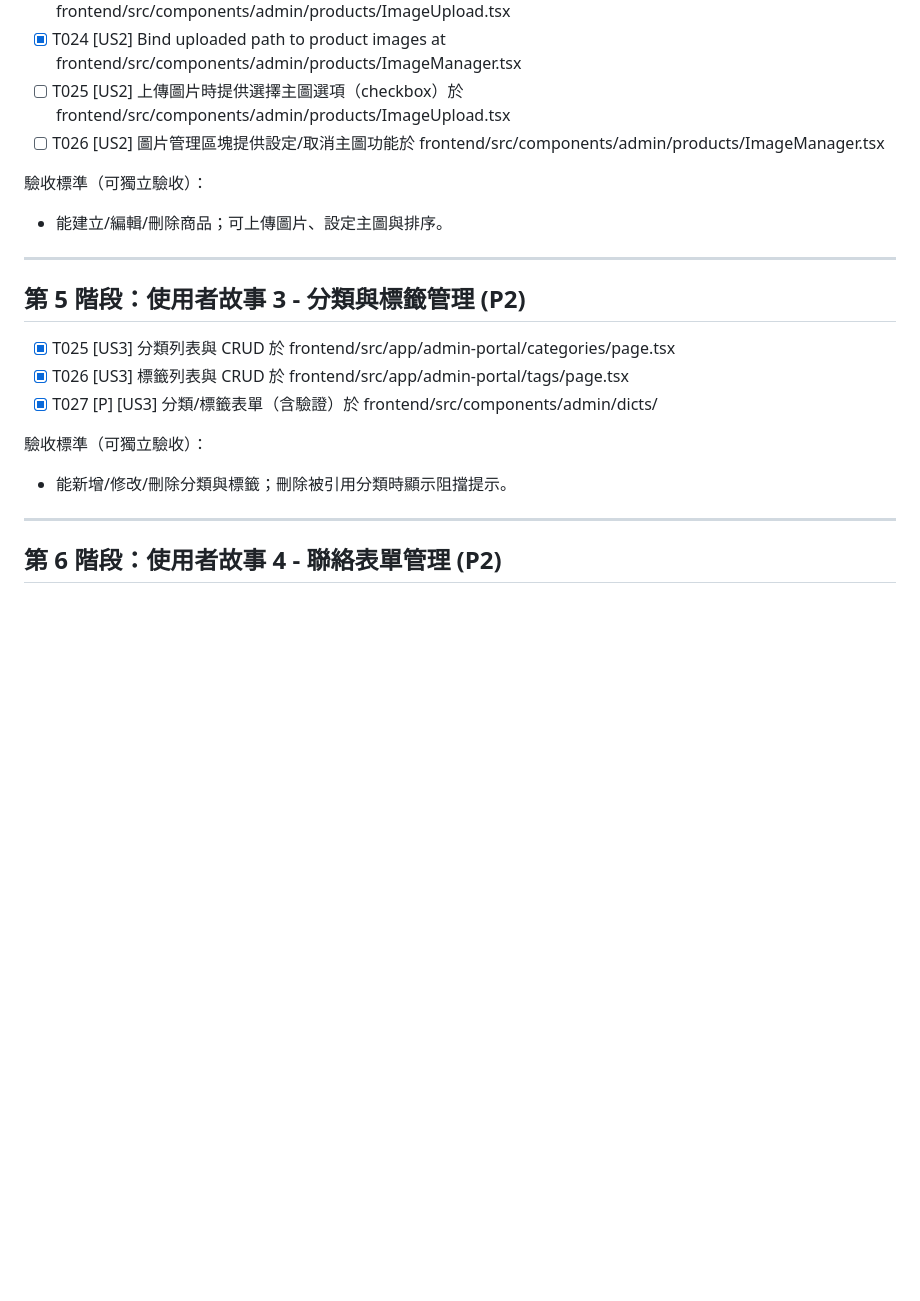
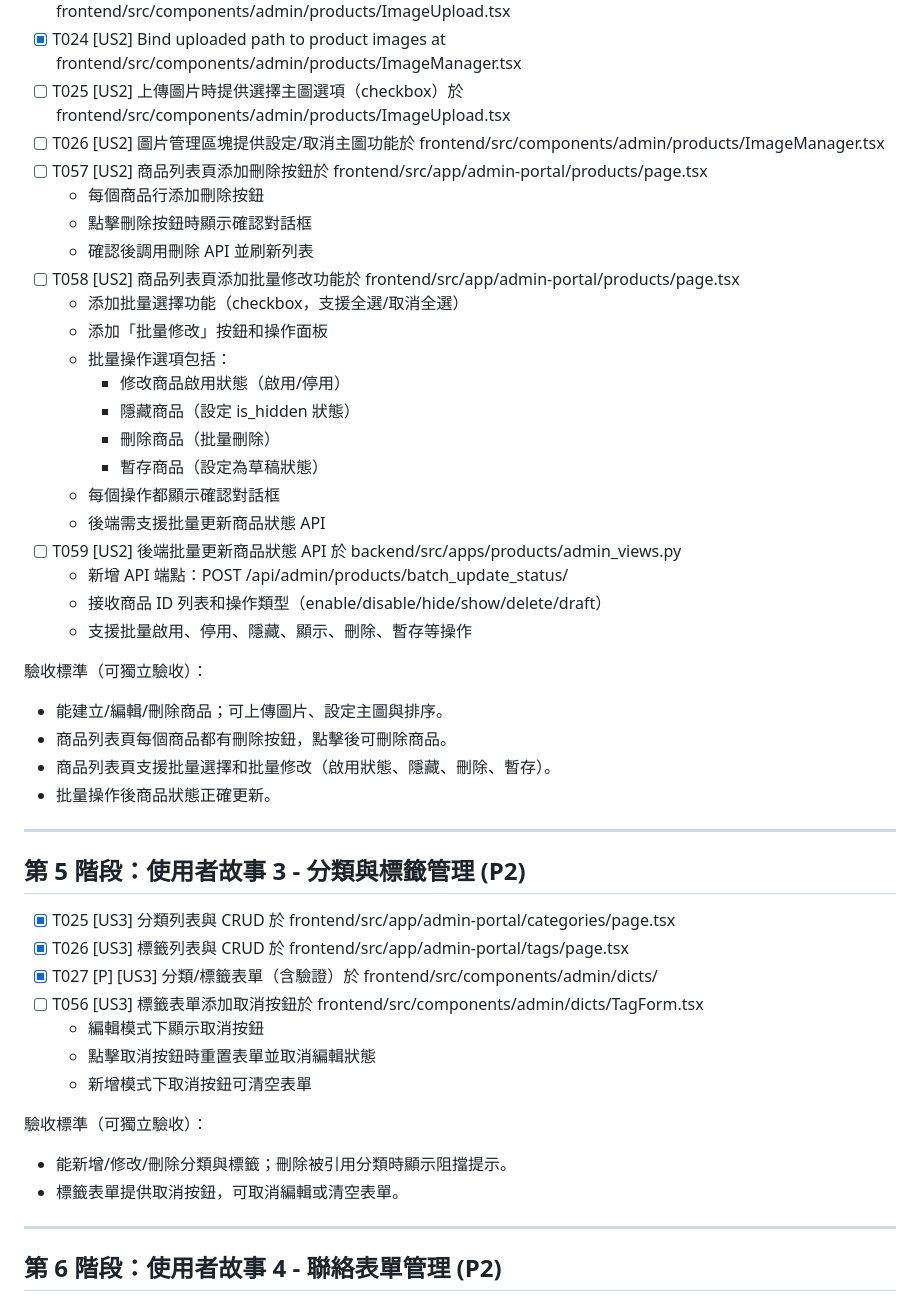
Before and after one commit to 120061203/pinelab, a Markdown page: specs/001-custom-admin-ui/tasks.md, the part around the change. Rendered like a GitHub page; blank space fills up the shorter version.

Commit message:
docs: 添加商品和標籤管理功能改進任務
新增任務：
- T056: 標籤表單添加取消按鈕
  - 編輯模式下顯示取消按鈕，可重置表單並取消編輯狀態
  - 新增模式下取消按鈕可清空表單

- T057: 商品列表頁添加刪除按鈕
  - 每個商品行添加刪除按鈕
  - 點擊刪除按鈕時顯示確認對話框
  - 確認後調用刪除 API 並刷新列表

- T058: 商品列表頁添加批量修改功能
  - 添加批量選擇功能（checkbox，支援全選/取消全選）
  - 添加「批量修改」按鈕和操作面板
  - 批量操作選項包括：
    * 修改商品啟用狀態（啟用/停用）
    * 隱藏商品（設定 is_hidden 狀態）
    * 刪除商品（批量刪除）
    * 暫存商品（設定為草稿狀態）
  - 每個操作都顯示確認對話框

- T059: 後端批量更新商品狀態 API
  - 新增 API 端點：POST /api/admin/products/batch_update_status/
  - 接收商品 ID 列表和操作類型（enable/disable/hide/show/delete/draft）
  - 支援批量啟用、停用、隱藏、顯示、刪除、暫存等操作

更新驗收標準：
- 商品列表頁每個商品都有刪除按鈕
- 商品列表頁支援批量選擇和批量修改
- 標籤表單提供取消按鈕

```diff
--- a/specs/001-custom-admin-ui/tasks.md
+++ b/specs/001-custom-admin-ui/tasks.md
@@ -53,9 +53,30 @@ Contracts: ./contracts/openapi.yaml
 - [x] T024 [US2] Bind uploaded path to product images at frontend/src/components/admin/products/ImageManager.tsx
 - [ ] T025 [US2] 上傳圖片時提供選擇主圖選項（checkbox）於 frontend/src/components/admin/products/ImageUpload.tsx
 - [ ] T026 [US2] 圖片管理區塊提供設定/取消主圖功能於 frontend/src/components/admin/products/ImageManager.tsx
+- [ ] T057 [US2] 商品列表頁添加刪除按鈕於 frontend/src/app/admin-portal/products/page.tsx
+  - 每個商品行添加刪除按鈕
+  - 點擊刪除按鈕時顯示確認對話框
+  - 確認後調用刪除 API 並刷新列表
+- [ ] T058 [US2] 商品列表頁添加批量修改功能於 frontend/src/app/admin-portal/products/page.tsx
+  - 添加批量選擇功能（checkbox，支援全選/取消全選）
+  - 添加「批量修改」按鈕和操作面板
+  - 批量操作選項包括：
+    - 修改商品啟用狀態（啟用/停用）
+    - 隱藏商品（設定 is_hidden 狀態）
+    - 刪除商品（批量刪除）
+    - 暫存商品（設定為草稿狀態）
+  - 每個操作都顯示確認對話框
+  - 後端需支援批量更新商品狀態 API
+- [ ] T059 [US2] 後端批量更新商品狀態 API 於 backend/src/apps/products/admin_views.py
+  - 新增 API 端點：POST /api/admin/products/batch_update_status/
+  - 接收商品 ID 列表和操作類型（enable/disable/hide/show/delete/draft）
+  - 支援批量啟用、停用、隱藏、顯示、刪除、暫存等操作
 
 驗收標準（可獨立驗收）：
 - 能建立/編輯/刪除商品；可上傳圖片、設定主圖與排序。
+- 商品列表頁每個商品都有刪除按鈕，點擊後可刪除商品。
+- 商品列表頁支援批量選擇和批量修改（啟用狀態、隱藏、刪除、暫存）。
+- 批量操作後商品狀態正確更新。
 
 ---
 
@@ -64,9 +85,14 @@ Contracts: ./contracts/openapi.yaml
  - [x] T025 [US3] 分類列表與 CRUD 於 frontend/src/app/admin-portal/categories/page.tsx
  - [x] T026 [US3] 標籤列表與 CRUD 於 frontend/src/app/admin-portal/tags/page.tsx
  - [x] T027 [P] [US3] 分類/標籤表單（含驗證）於 frontend/src/components/admin/dicts/
+ - [ ] T056 [US3] 標籤表單添加取消按鈕於 frontend/src/components/admin/dicts/TagForm.tsx
+   - 編輯模式下顯示取消按鈕
+   - 點擊取消按鈕時重置表單並取消編輯狀態
+   - 新增模式下取消按鈕可清空表單
 
 驗收標準（可獨立驗收）：
 - 能新增/修改/刪除分類與標籤；刪除被引用分類時顯示阻擋提示。
+- 標籤表單提供取消按鈕，可取消編輯或清空表單。
 
 ---
 
```
